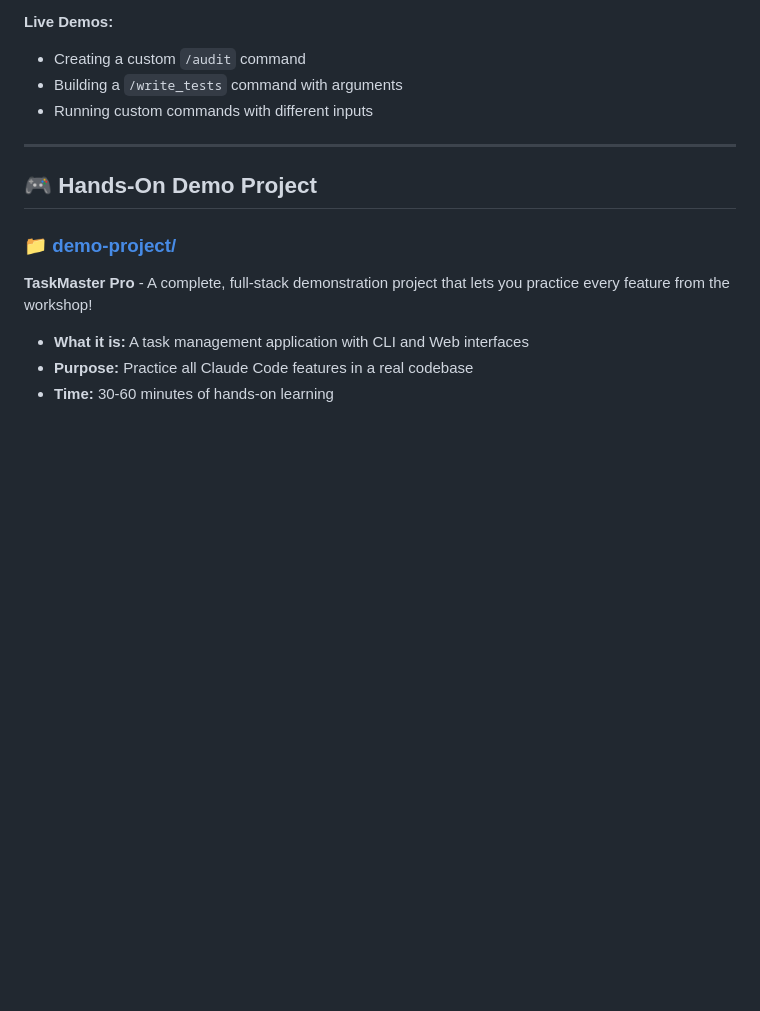
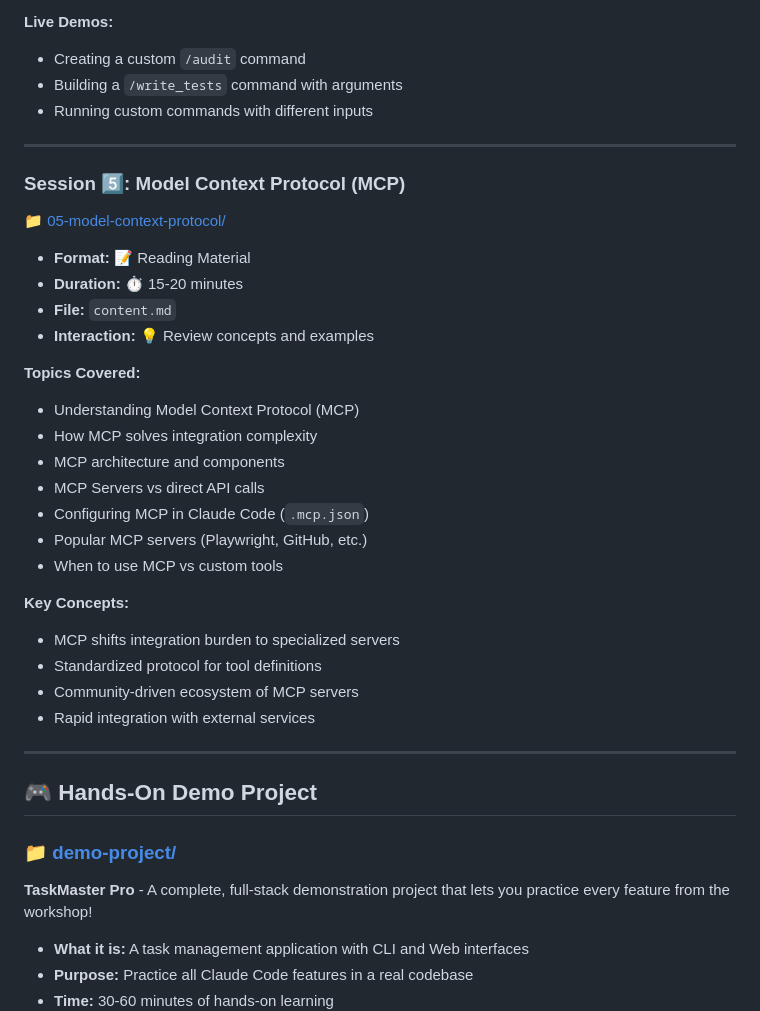
Before and after one commit to tokyovo/claude-code-aipower, a Markdown page: README.md, the part around the change. GitHub-like rendering; blank space fills up the shorter version.

```diff
--- a/README.md
+++ b/README.md
@@ -130,6 +130,31 @@ This workshop is based on key concepts from Anthropic's comprehensive training p
 
 ---
 
+### Session 5️⃣: Model Context Protocol (MCP)
+📁 [05-model-context-protocol/](05-model-context-protocol/)
+
+- **Format:** 📝 Reading Material
+- **Duration:** ⏱️ 15-20 minutes
+- **File:** `content.md`
+- **Interaction:** 💡 Review concepts and examples
+
+**Topics Covered:**
+- Understanding Model Context Protocol (MCP)
+- How MCP solves integration complexity
+- MCP architecture and components
+- MCP Servers vs direct API calls
+- Configuring MCP in Claude Code (`.mcp.json`)
+- Popular MCP servers (Playwright, GitHub, etc.)
+- When to use MCP vs custom tools
+
+**Key Concepts:**
+- MCP shifts integration burden to specialized servers
+- Standardized protocol for tool definitions
+- Community-driven ecosystem of MCP servers
+- Rapid integration with external services
+
+---
+
 ## 🎮 Hands-On Demo Project
 
 ### 📁 [demo-project/](demo-project/)
```
Also changed, not shown: 05-model-context-protocol/content.md (added, +111 -0 lines).
